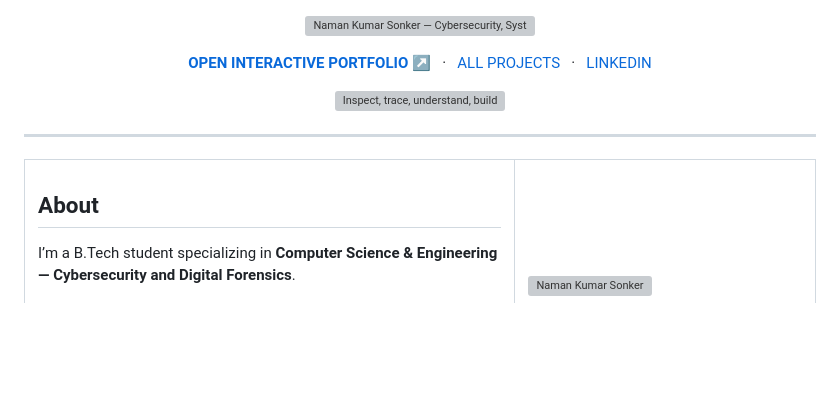
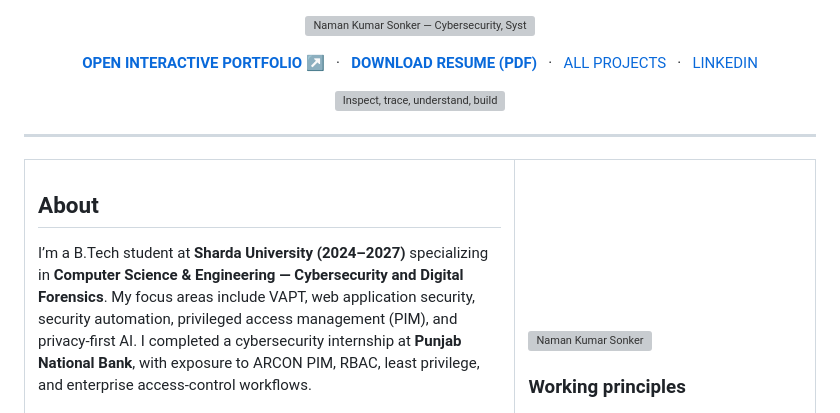
Before and after one commit to nksdev/nksdev, a Markdown page: README.md, the part around the change. Drawn GitHub-style; blank space fills up the shorter version; grey boxes are pictures that could not be loaded.

Commit message:
Add resume download link and align profile summary with resume

```diff
--- a/README.md
+++ b/README.md
@@ -5,6 +5,8 @@
 
 <p align="center">
   <a href="https://nksdev.github.io/nksdev/"><strong>OPEN INTERACTIVE PORTFOLIO ↗</strong></a>
+  &nbsp; · &nbsp;
+  <a href="assets/Naman_Kumar_Sonker_resume.pdf"><strong>DOWNLOAD RESUME (PDF)</strong></a>
   &nbsp; · &nbsp;
   <a href="https://github.com/nksdev?tab=repositories">ALL PROJECTS</a>
   &nbsp; · &nbsp;
@@ -23,7 +25,7 @@
 
 ## About
 
-I’m a B.Tech student specializing in **Computer Science & Engineering — Cybersecurity and Digital Forensics**.
+I’m a B.Tech student at **Sharda University (2024–2027)** specializing in **Computer Science & Engineering — Cybersecurity and Digital Forensics**. My focus areas include VAPT, web application security, security automation, privileged access management (PIM), and privacy-first AI. I completed a cybersecurity internship at **Punjab National Bank**, with exposure to ARCON PIM, RBAC, least privilege, and enterprise access-control workflows.
 
 I’m interested in how modern systems authenticate users, exchange data, protect privacy, and fail. I learn by studying implementation details, testing assumptions in authorized environments, and documenting what the evidence actually shows.
 
```
